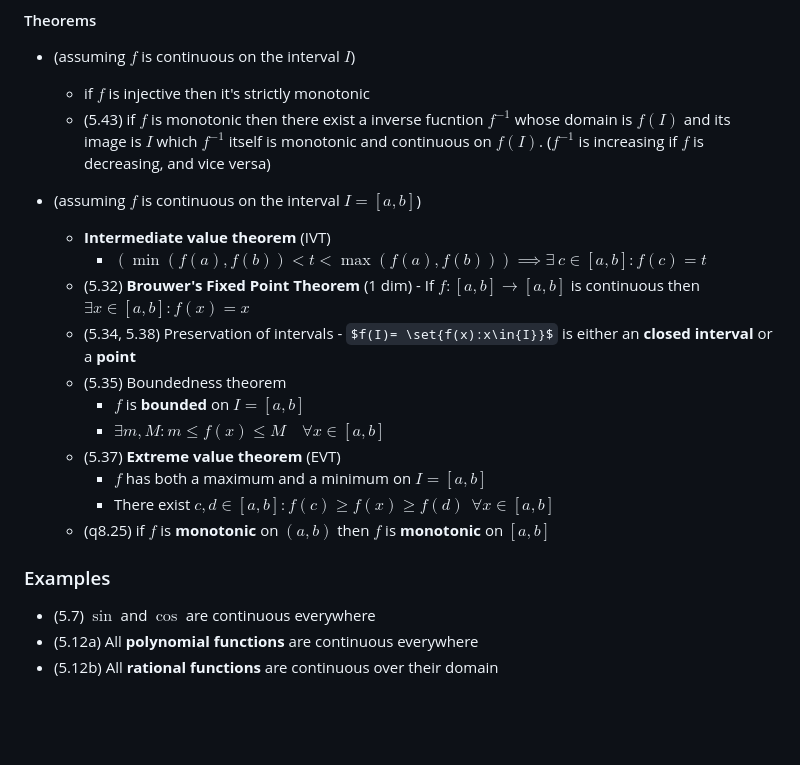
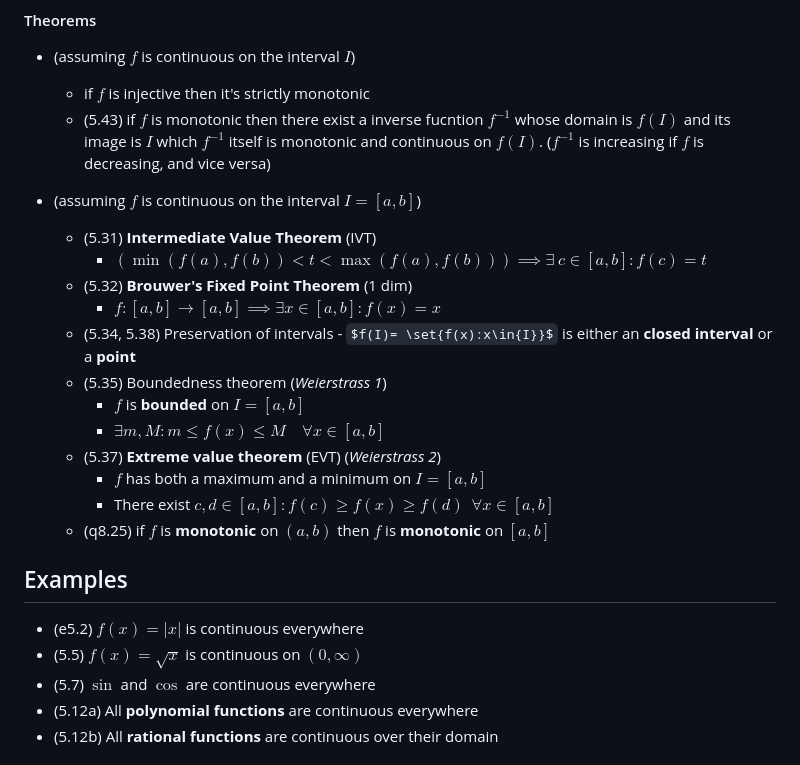
Before and after one commit to adielBm/math-archive, a Markdown page: Real Analysis/Functions/Continuity.md, the part around the change. Drawn GitHub-style; some formulas as TeX source; blank space fills up the shorter version.

Commit message:
vault backup: 2024-01-02 19:55:15

```diff
--- a/Real Analysis/Functions/Continuity.md
+++ b/Real Analysis/Functions/Continuity.md
@@ -51,20 +51,23 @@ Theorems
 
 
 - (assuming $f$ is continuous on the interval $I=[a,b]$)
-	- **Intermediate value theorem** (IVT)
+	- (5.31) **Intermediate Value Theorem** (IVT)
 		- $(\displaystyle  {\displaystyle \min(f(a),f(b))<t<\max(f(a),f(b))})\implies{\exists~{c}\in{[a,b]}:f(c)=t}$
-	- (5.32) **Brouwer's Fixed Point Theorem** (1 dim) - If $f:[a,b]\to[a,b]$ is continuous then $\exists{x}\in{[a,b]}:f(x)=x$
+	- (5.32) **Brouwer's Fixed Point Theorem** (1 dim)
+		- $f:[a,b]\to[a,b]\implies\exists{x}\in{[a,b]}:f(x)=x$
 	- (5.34, 5.38) Preservation of intervals - $f(I)= \set{f(x):x\in{I}}$ is either an **closed interval** or a **point**
-	- (5.35) Boundedness theorem
+	- (5.35) Boundedness theorem (*Weierstrass 1*)
 		- $f$ is **bounded** on $I=[a,b]$
 		- $\exists{m,M}: \displaystyle  {\displaystyle m\leq f(x)\leq M\quad \forall x\in [a,b]}$
-	- (5.37) **Extreme value theorem** (EVT)
+	- (5.37) **Extreme value theorem** (EVT) (*Weierstrass 2*)
 		- $f$ has both a maximum and a minimum on $I=[a,b]$
 		- There exist $c,d\in[a,b]:f(c)\geq f(x) \geq{f(d)}~~\forall{x}\in[a,b]$
 	- (q8.25) if $f$ is **monotonic** on $(a,b)$ then $f$ is **monotonic** on $[a,b]$
 
-### Examples
+## Examples
 
+- (e5.2) $f(x)=|x|$ is continuous everywhere
+- (5.5) $f(x)=\sqrt{ x }$ is continuous on $(0,\infty)$
 - (5.7) $\sin$ and $\cos$ are continuous everywhere
 - (5.12a) All **polynomial functions** are continuous everywhere
 - (5.12b) All **rational functions** are continuous over their domain
```
